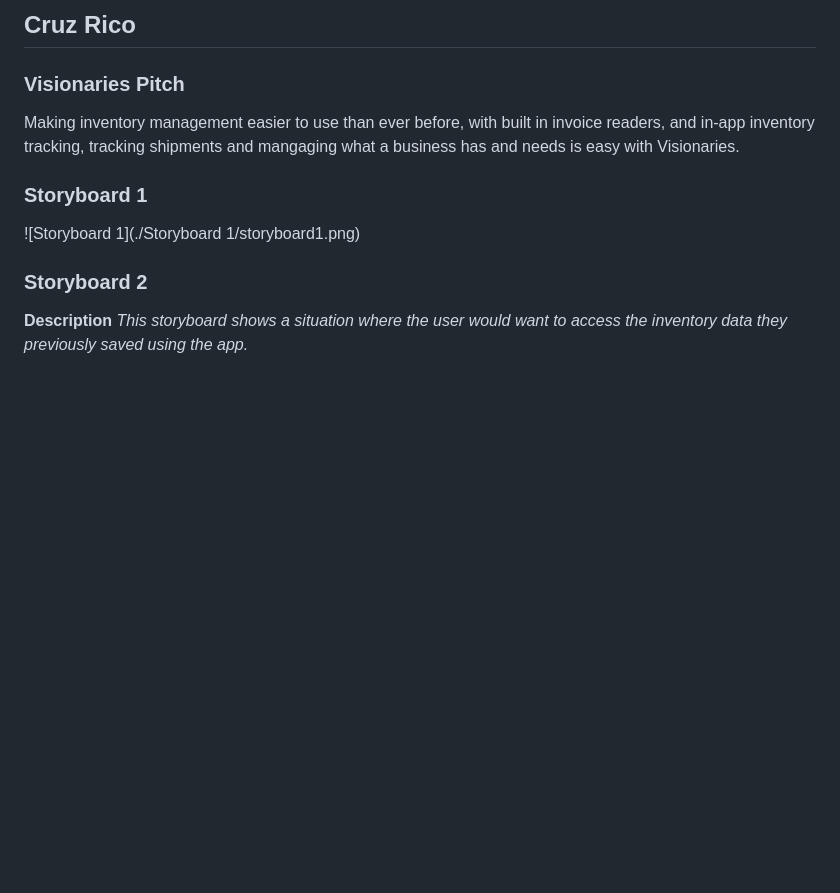
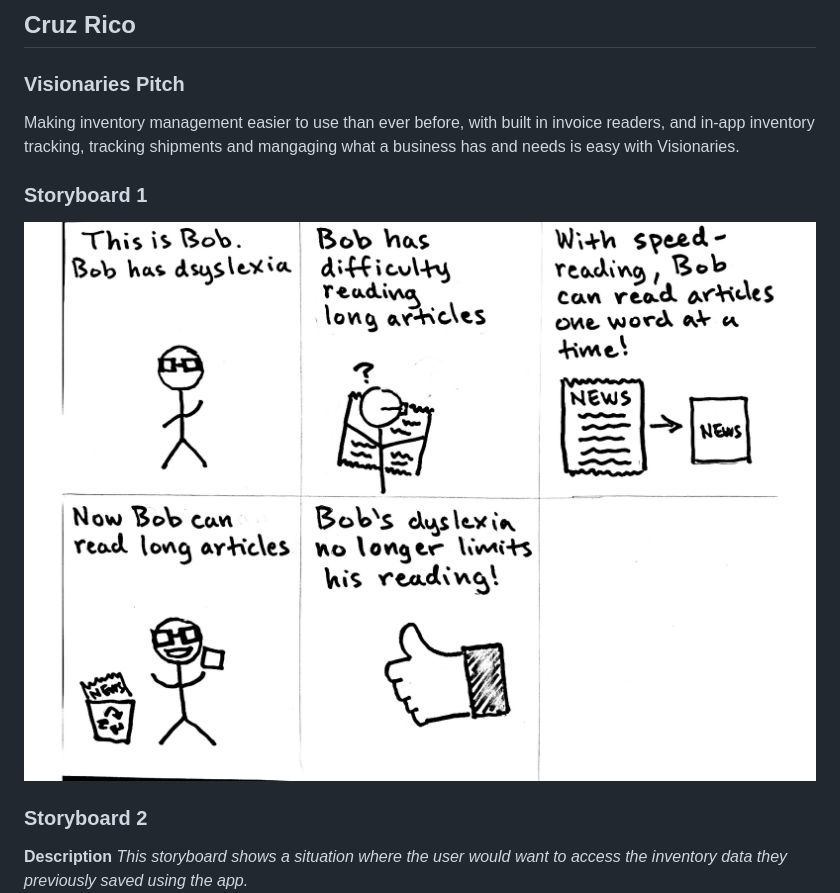
Before and after one commit to ang98320/visionaries, a Markdown page: milestone1.md, the part around the change. Drawn GitHub-style; blank space fills up the shorter version.

Commit message:
refactor storyboard 1 to storyboard1

```diff
--- a/milestone1.md
+++ b/milestone1.md
@@ -11,7 +11,7 @@ Making inventory management easier to use than ever before, with built in invoic
 tracking shipments and mangaging what a business has and needs is easy with Visionaries.
 
 ### Storyboard 1
-![Storyboard 1](./Storyboard 1/storyboard1.png)
+![Storyboard1](./Storyboard1/storyboard1.png)
 
 ### Storyboard 2
 **Description**
```
Also changed, not shown: Storyboard1/storyboard1.png (renamed from Storyboard 1/storyboard1.png), 2 other files.
